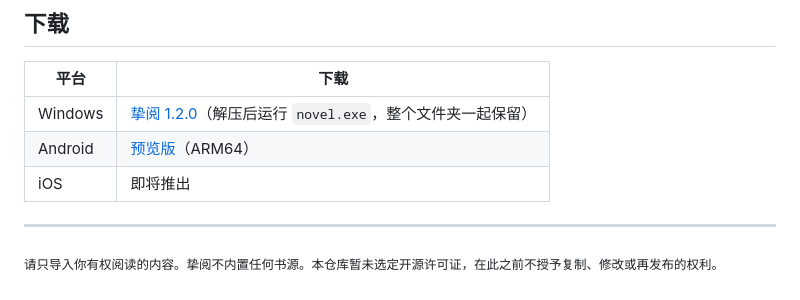
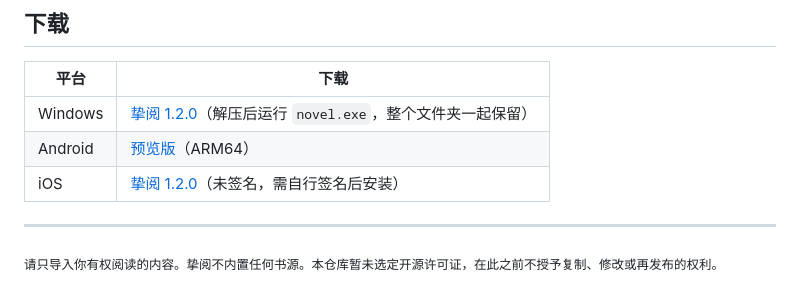
Before and after one commit to envymoon/EdgeNovel, a Markdown page: README.md, the part around the change. Drawn GitHub-style.

Commit message:
README: iOS 1.2.0 in the downloads
Co-Authored-By: Claude Opus 5.5 <noreply@anthropic.com>

```diff
--- a/README.md
+++ b/README.md
@@ -81,7 +81,7 @@ Android 需要 64 位（ARM64）手机；iOS 任何版本都能装，16.4 起可
 | --- | --- |
 | Windows | [挚阅 1.2.0](https://github.com/envymoon/EdgeNovel/releases/tag/windows-v1.2.0)（解压后运行 `novel.exe`，整个文件夹一起保留） |
 | Android | [预览版](https://github.com/envymoon/EdgeNovel/releases/tag/android-v1.0.0-preview.1)（ARM64） |
-| iOS | 即将推出 |
+| iOS | [挚阅 1.2.0](https://github.com/envymoon/EdgeNovel/releases/tag/ios-v1.2.0)（未签名，需自行签名后安装） |
 
 ---
 
```
